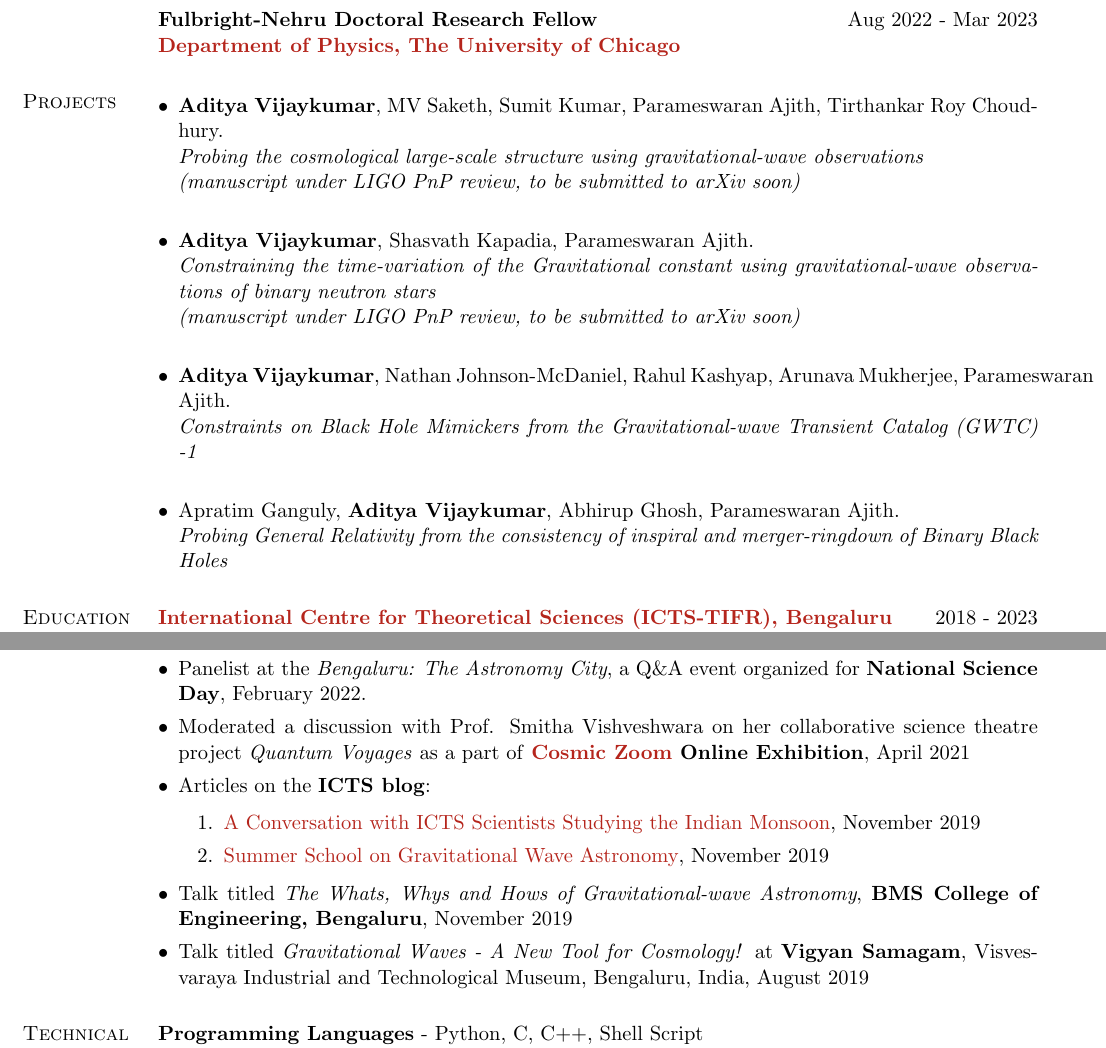
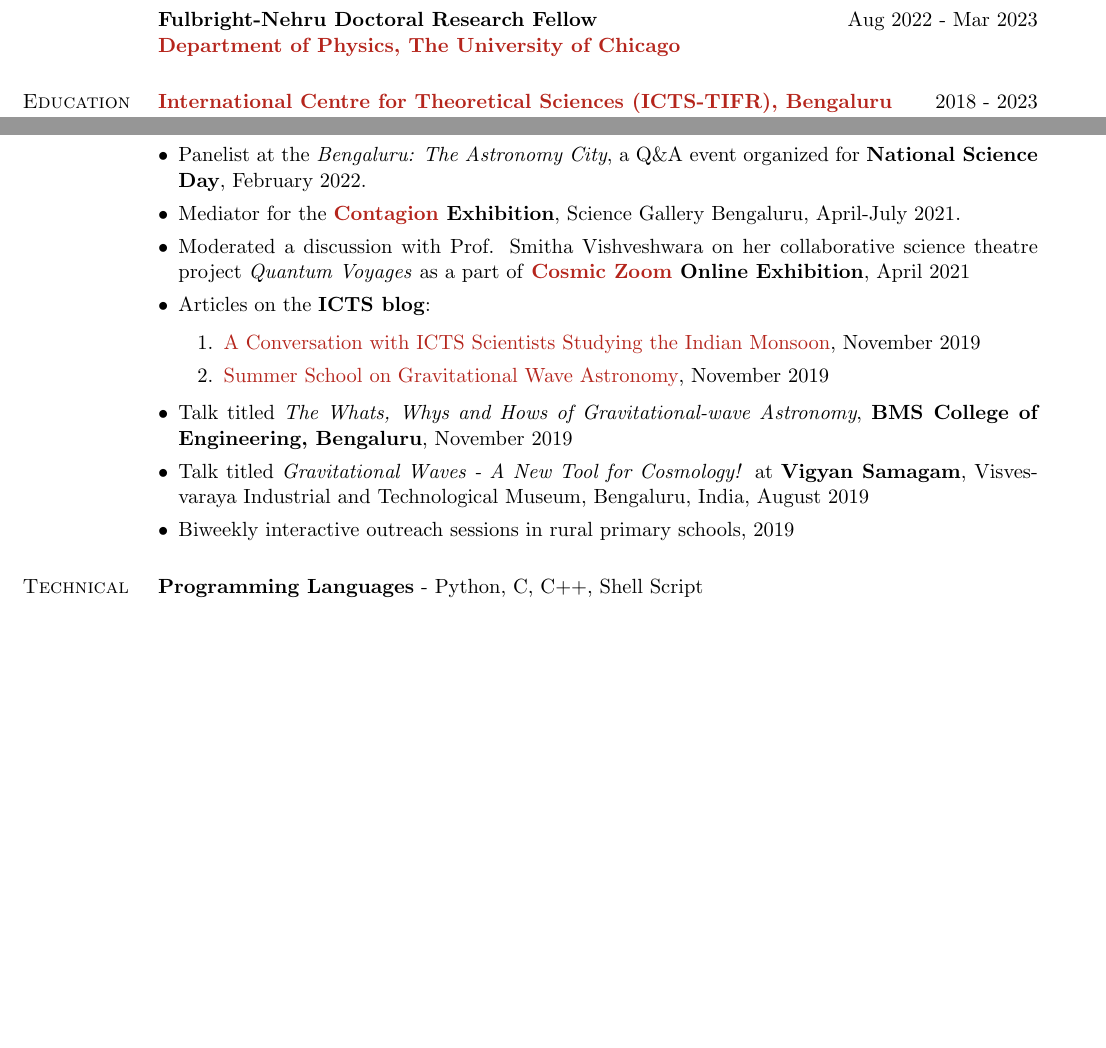
Before and after one commit to adivijaykumar/resume, a LaTeX CV (Vijaykumar_CV.tex, which reads base_cv.tex): two parts of pages 1 and 3 of 4, joined at a grey line, cut so that both start at the same text, the shorter picture padded with empty space. Compiled offline with pdfLaTeX.

Commit message:
Updates from Overleaf

```diff
--- a/base_cv.tex
+++ b/base_cv.tex
@@ -72,24 +72,6 @@
 			%	RELEVANT COURSE SECTION
 			%----------------------------------------------------------------------------------------
 
-			\section{Projects}
-			\begin{itemize}[leftmargin=*]
-				\item \textbf{Aditya Vijaykumar}, MV Saketh, Sumit Kumar, Parameswaran Ajith, Tirthankar Roy Choudhury.\\
-				\textit{Probing the cosmological large-scale structure using gravitational-wave observations} \\
-				\textit{(manuscript under LIGO PnP review, to be submitted to arXiv soon)}
-				\\
-				\item \textbf{Aditya Vijaykumar}, Shasvath Kapadia, Parameswaran Ajith.\\
-				\textit{Constraining the time-variation of the Gravitational constant using gravitational-wave observations of binary neutron stars} \\
-				\textit{(manuscript under LIGO PnP review, to be submitted to arXiv soon)}
-				\\
-				\item \textbf{Aditya Vijaykumar}, Nathan Johnson-McDaniel, Rahul Kashyap, Arunava Mukherjee, Parameswaran Ajith.\\
-				\textit{Constraints on Black Hole Mimickers from the Gravitational-wave Transient Catalog (GWTC) -1 }
-				\\
-				\item Apratim Ganguly, \textbf{Aditya Vijaykumar}, Abhirup Ghosh, Parameswaran Ajith.\\
-				\textit{Probing General Relativity from the consistency of inspiral and merger-ringdown of Binary Black Holes}
-
-
-			\end{itemize}
 
 
 		%----------------------------------------------------------------------------------------
@@ -200,7 +182,7 @@
 			% UofT ugsa popular talk
 			\item Co-PI of the \textit{IndiaBioscience Outreach Grant} to communicate science using stage theatre.
 			\item Panelist at the \textit{Bengaluru: The Astronomy City}, a Q\&A event organized for \textbf{National Science Day}, February 2022.
-			% \item Mediator for the \textbf{\href{https://bengaluru.sciencegallery.com/contagion-archive}{Contagion} Exhibition}, Science Gallery Bengaluru, April-July 2021.
+			\item Mediator for the \textbf{\href{https://bengaluru.sciencegallery.com/contagion-archive}{Contagion} Exhibition}, Science Gallery Bengaluru, April-July 2021.
 			\item Moderated a discussion with Prof. Smitha Vishveshwara on her collaborative science theatre project \textit{Quantum Voyages} as a part of \textbf{\href{https://cosmic-zoom.in/}{Cosmic Zoom} Online Exhibition}, April 2021
 			\item Articles on the \textbf{ICTS blog}:
 			\begin{enumerate}
@@ -209,7 +191,7 @@
 			\end{enumerate}
 			\item Talk titled \textit{The Whats, Whys and Hows of Gravitational-wave Astronomy}, \textbf{BMS College of Engineering, Bengaluru}, November 2019
 			\item Talk titled \textit{Gravitational Waves - A New Tool for Cosmology!} at \textbf{Vigyan Samagam}, Visvesvaraya Industrial and Technological Museum, Bengaluru, India, August 2019
-
+            \item Biweekly interactive outreach sessions in rural primary schools, 2019
 		\end{itemize}
 
 
```
